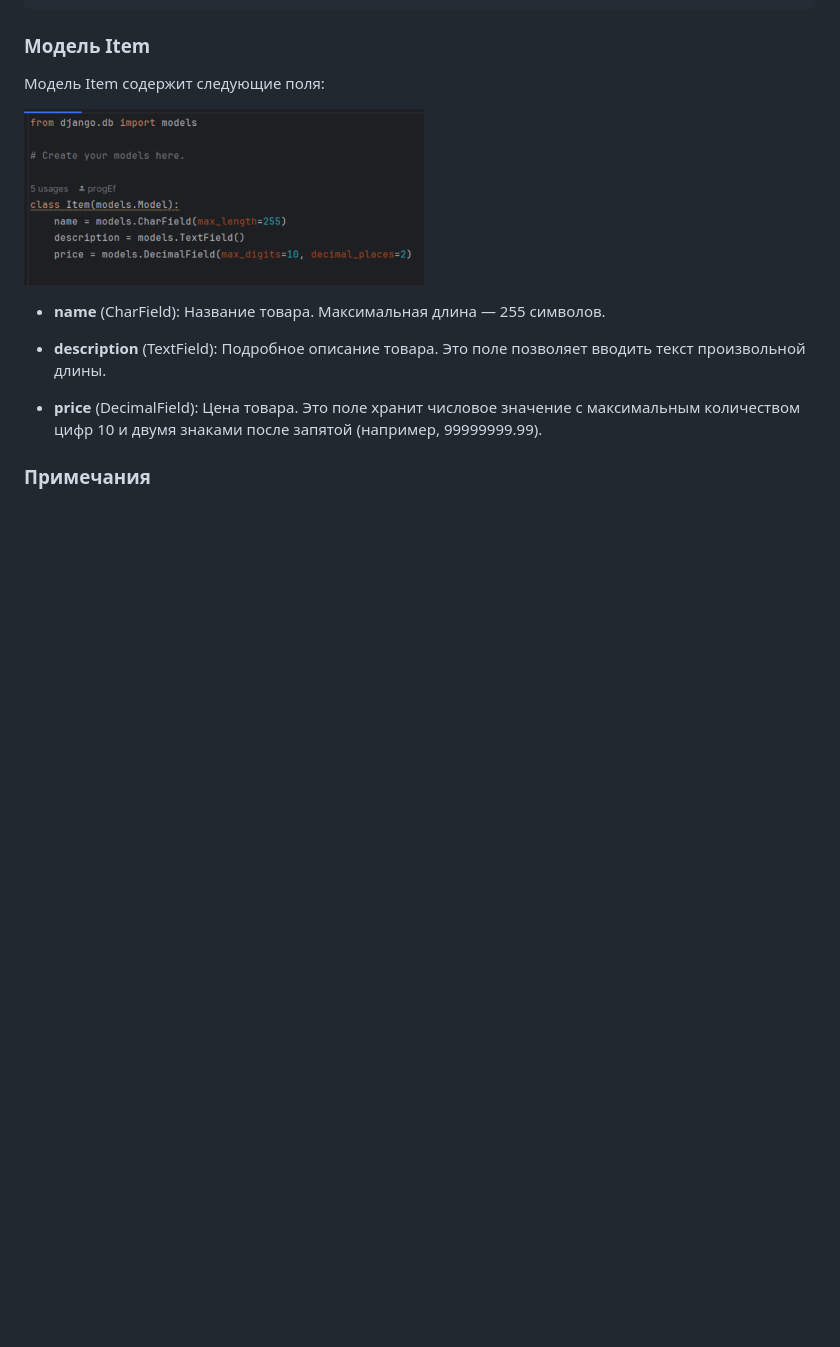
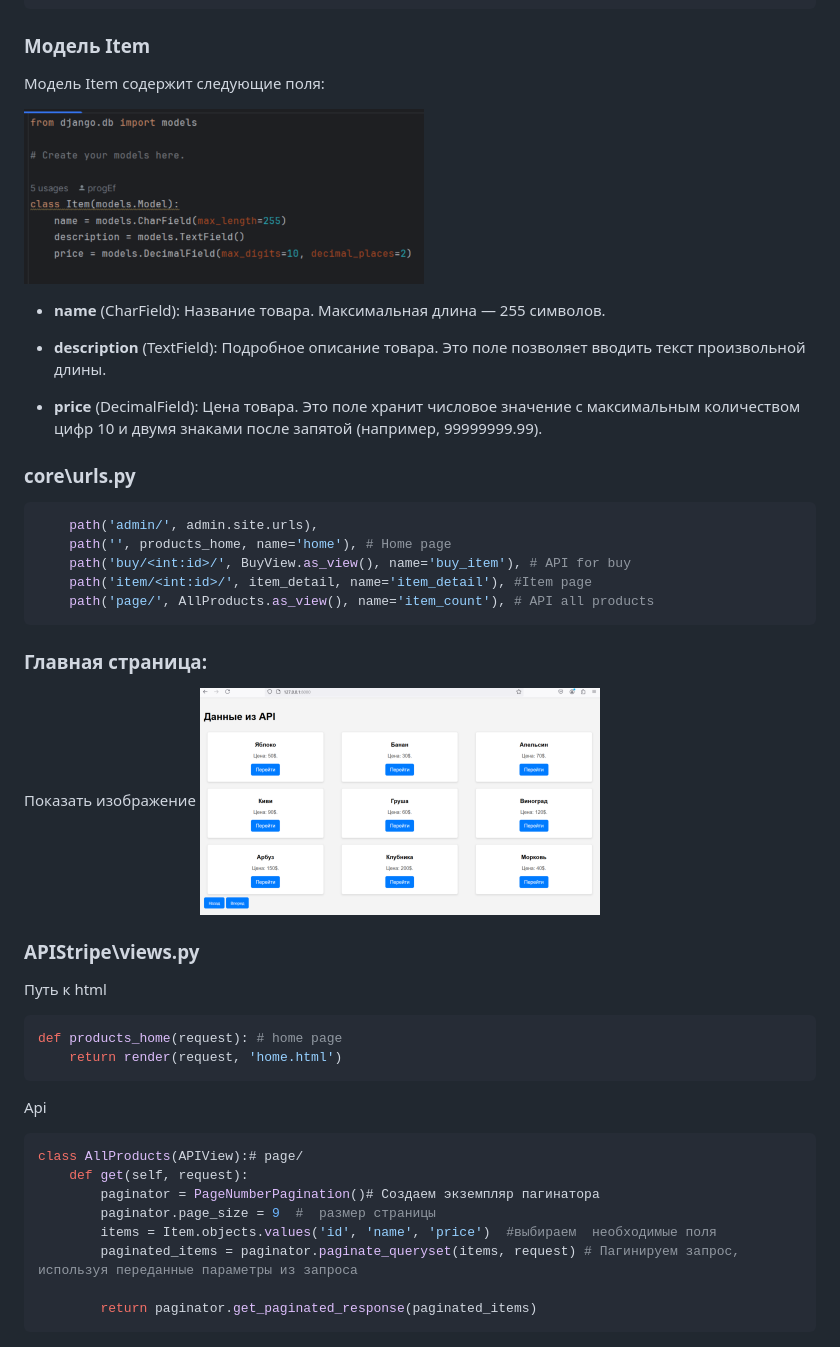
Before and after one commit to progEf/PracticaltTaskForUniCo, a Markdown page: README.md, the part around the change. GitHub-like rendering; pictures changed too: images/HomePage.png (added); blank space fills up the shorter version.

Commit message:
test README.md

````diff
--- a/README.md
+++ b/README.md
@@ -53,4 +53,31 @@ PracticalTaskForUniCo/
 
 
 
-### Примечания
+### core\urls.py
+```sh
+    path('admin/', admin.site.urls),
+    path('', products_home, name='home'), # Home page
+    path('buy/<int:id>/', BuyView.as_view(), name='buy_item'), # API for buy
+    path('item/<int:id>/', item_detail, name='item_detail'), #Item page
+    path('page/', AllProducts.as_view(), name='item_count'), # API all products
+```
+### Главная страница:
+<button onclick="document.getElementById('image').style.display='block'">Показать изображение</button>
+<img id="image" src="images/HomePage.png" alt="Главная страница" width="400" style="display:none;"/>
+### APIStripe\views.py
+Путь к html
+```sh
+def products_home(request): # home page
+    return render(request, 'home.html')
+```
+Api
+```sh
+class AllProducts(APIView):# page/
+    def get(self, request):
+        paginator = PageNumberPagination()# Создаем экземпляр пагинатора
+        paginator.page_size = 9  #  размер страницы
+        items = Item.objects.values('id', 'name', 'price')  #выбираем  необходимые поля
+        paginated_items = paginator.paginate_queryset(items, request) # Пагинируем запрос, используя переданные параметры из запроса
+
+        return paginator.get_paginated_response(paginated_items)
+```
````
